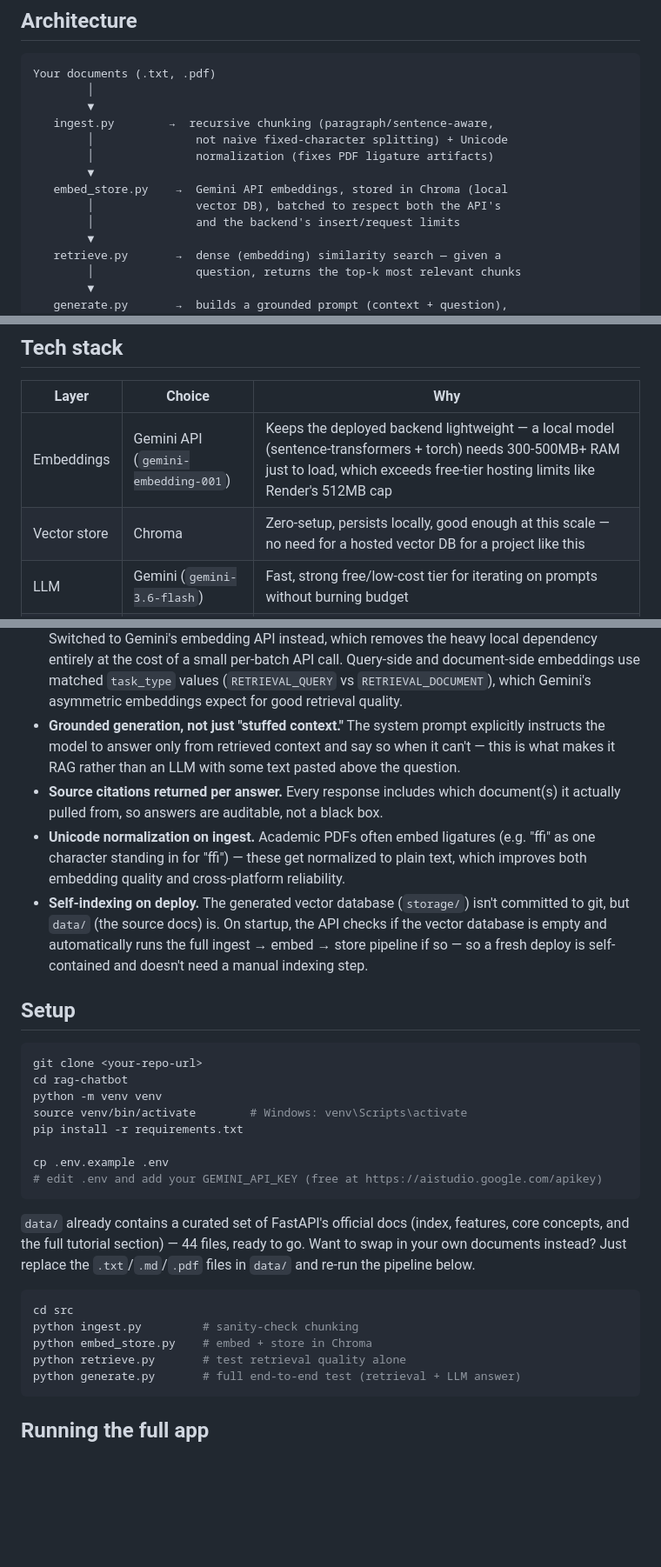
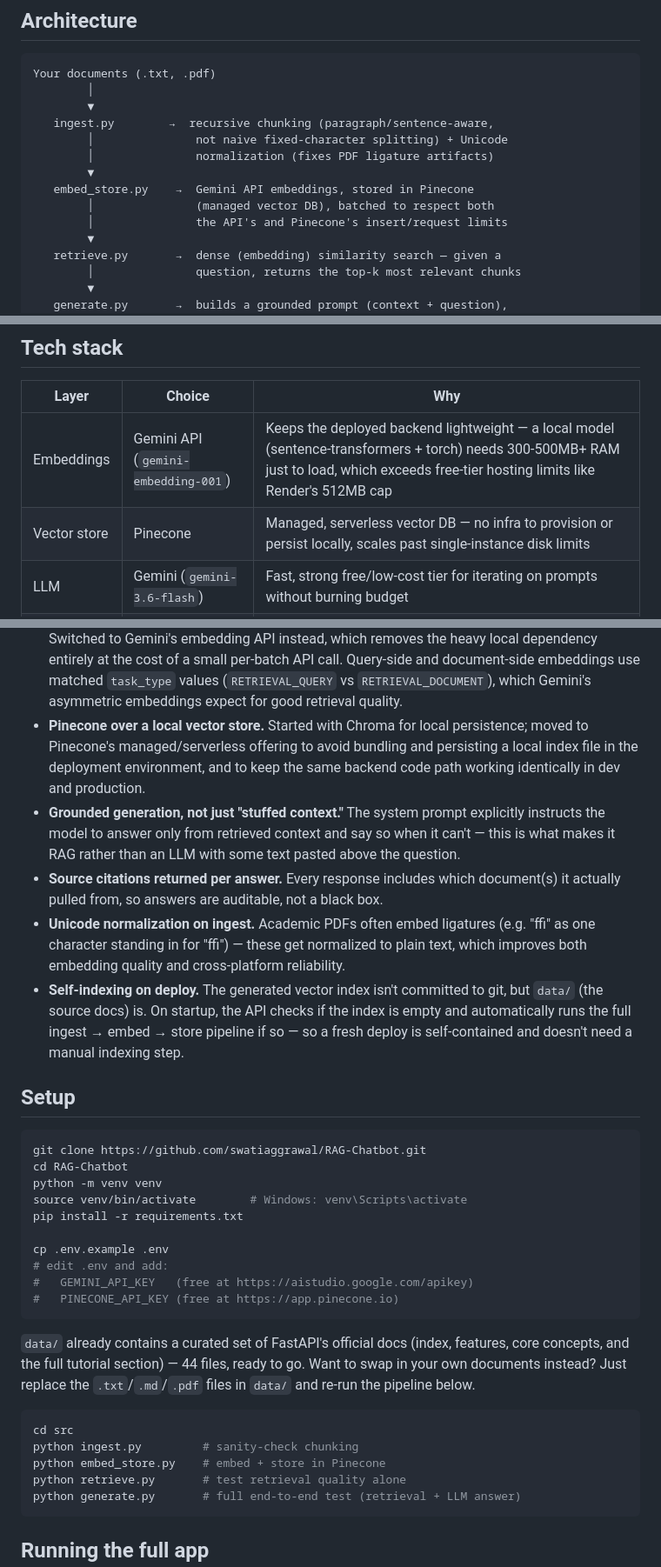
Before and after one commit to swatiaggrawal/RAG-Chatbot, a Markdown page: README.md, 3 parts joined by grey strips. Shown at 87% size. GitHub-like rendering; blank space fills up the shorter version.

````diff
--- a/README.md
+++ b/README.md
@@ -34,9 +34,9 @@ Your documents (.txt, .pdf)
         │               not naive fixed-character splitting) + Unicode
         │               normalization (fixes PDF ligature artifacts)
         ▼
-   embed_store.py    →  Gemini API embeddings, stored in Chroma (local
-        │               vector DB), batched to respect both the API's
-        │               and the backend's insert/request limits
+   embed_store.py    →  Gemini API embeddings, stored in Pinecone
+        │               (managed vector DB), batched to respect both
+        │               the API's and Pinecone's insert/request limits
         ▼
    retrieve.py       →  dense (embedding) similarity search — given a
         │               question, returns the top-k most relevant chunks
@@ -60,7 +60,7 @@ useful for debugging retrieval quality without involving the LLM at all.
 | Layer | Choice | Why |
 |---|---|---|
 | Embeddings | Gemini API (`gemini-embedding-001`) | Keeps the deployed backend lightweight — a local model (sentence-transformers + torch) needs 300-500MB+ RAM just to load, which exceeds free-tier hosting limits like Render's 512MB cap |
-| Vector store | Chroma | Zero-setup, persists locally, good enough at this scale — no need for a hosted vector DB for a project like this |
+| Vector store | Pinecone | Managed, serverless vector DB — no infra to provision or persist locally, scales past single-instance disk limits |
 | LLM | Gemini (`gemini-3.6-flash`) | Fast, strong free/low-cost tier for iterating on prompts without burning budget |
 | Backend | FastAPI | Thin wrapper — no RAG logic lives here, just HTTP plumbing |
 | Frontend | React (CDN, no build step) | Full React component model without adding a Node/npm toolchain to the project |
@@ -80,6 +80,11 @@ useful for debugging retrieval quality without involving the LLM at all.
   call. Query-side and document-side embeddings use matched
   `task_type` values (`RETRIEVAL_QUERY` vs `RETRIEVAL_DOCUMENT`), which
   Gemini's asymmetric embeddings expect for good retrieval quality.
+- **Pinecone over a local vector store.** Started with Chroma for local
+  persistence; moved to Pinecone's managed/serverless offering to avoid
+  bundling and persisting a local index file in the deployment
+  environment, and to keep the same backend code path working
+  identically in dev and production.
 - **Grounded generation, not just "stuffed context."** The system prompt
   explicitly instructs the model to answer only from retrieved context
   and say so when it can't — this is what makes it RAG rather than an
@@ -91,23 +96,25 @@ useful for debugging retrieval quality without involving the LLM at all.
   ligatures (e.g. "ﬃ" as one character standing in for "ffi") — these
   get normalized to plain text, which improves both embedding quality
   and cross-platform reliability.
-- **Self-indexing on deploy.** The generated vector database (`storage/`)
-  isn't committed to git, but `data/` (the source docs) is. On startup,
-  the API checks if the vector database is empty and automatically
-  runs the full ingest → embed → store pipeline if so — so a fresh
-  deploy is self-contained and doesn't need a manual indexing step.
+- **Self-indexing on deploy.** The generated vector index isn't
+  committed to git, but `data/` (the source docs) is. On startup, the
+  API checks if the index is empty and automatically runs the full
+  ingest → embed → store pipeline if so — so a fresh deploy is
+  self-contained and doesn't need a manual indexing step.
 
 ## Setup
 
 ```bash
-git clone <your-repo-url>
-cd rag-chatbot
+git clone https://github.com/swatiaggrawal/RAG-Chatbot.git
+cd RAG-Chatbot
 python -m venv venv
 source venv/bin/activate        # Windows: venv\Scripts\activate
 pip install -r requirements.txt
 
 cp .env.example .env
-# edit .env and add your GEMINI_API_KEY (free at https://aistudio.google.com/apikey)
+# edit .env and add:
+#   GEMINI_API_KEY   (free at https://aistudio.google.com/apikey)
+#   PINECONE_API_KEY (free at https://app.pinecone.io)
 ```
 
 `data/` already contains a curated set of FastAPI's official docs (index,
@@ -118,7 +125,7 @@ to go. Want to swap in your own documents instead? Just replace the
 ```bash
 cd src
 python ingest.py         # sanity-check chunking
-python embed_store.py    # embed + store in Chroma
+python embed_store.py    # embed + store in Pinecone
 python retrieve.py       # test retrieval quality alone
 python generate.py       # full end-to-end test (retrieval + LLM answer)
 ```
````
